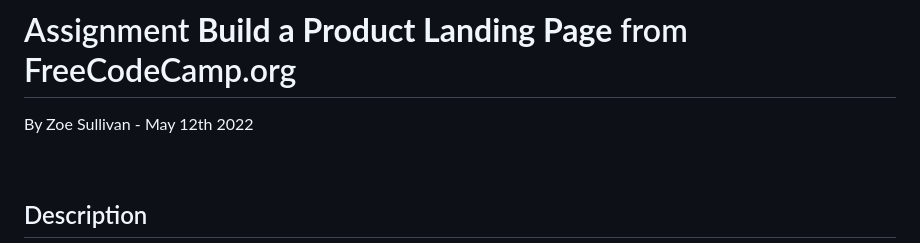
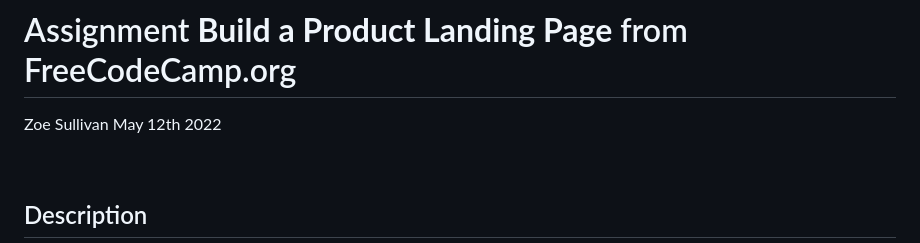
Before and after one commit to zoe-moment/fooProduct-landing-page, a Markdown page: readme.md, the part around the change. Drawn GitHub-style.

```diff
--- a/readme.md
+++ b/readme.md
@@ -1,6 +1,7 @@
 # Assignment **Build a Product Landing Page** from FreeCodeCamp.org
 
-By Zoe Sullivan - May 12th 2022
+Zoe Sullivan
+May 12th 2022
 
 <br>
 
```
